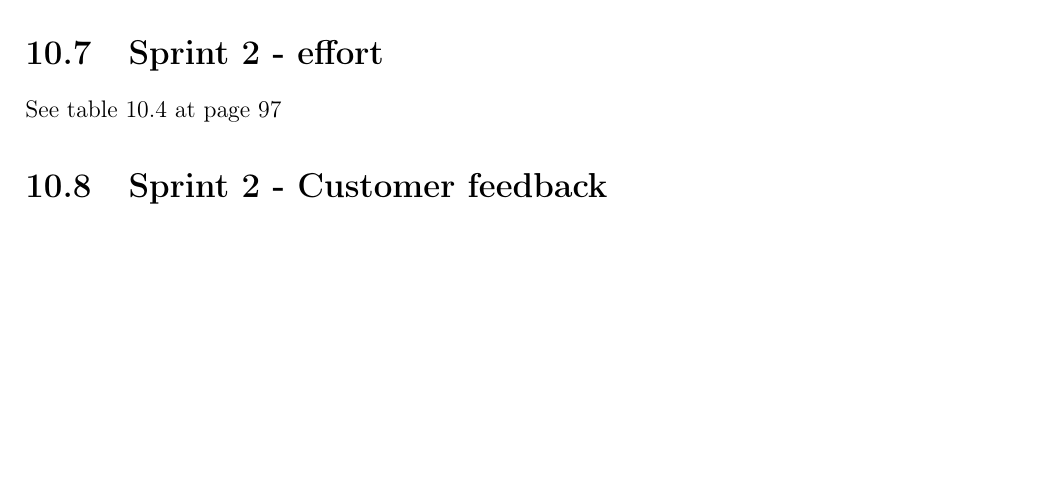
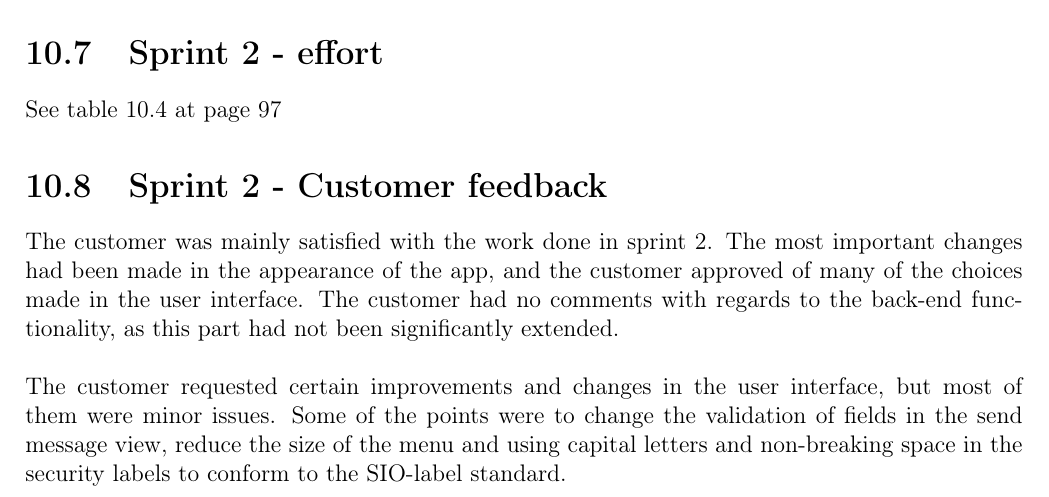
Before and after one commit to nutgaard/KPro---ThalesDocumentation, a LaTeX thesis (Project report/report.tex, which reads Project report/sprint_2_customer_feedback.tex): part of page 109 of 217, cut so that both start at the same text, the shorter picture padded with empty space. Compiled offline with pdfLaTeX.

Commit message:
Customer feedback sprint 2, kan jo utvides hvis noen kommer på mer..

```diff
--- a/Project report/sprint_2_customer_feedback.tex
+++ b/Project report/sprint_2_customer_feedback.tex
@@ -1 +1,5 @@
 \section{Sprint 2 - Customer feedback}
+The customer was mainly satisfied with the work done in sprint 2. The most important changes had been made in the appearance of the app, and the customer approved of many of the choices made in the user interface. The customer had no comments with regards to the back-end functionality, as this part had not been significantly extended.
+\newline
+\newline
+The customer requested certain improvements and changes in the user interface, but most of them were minor issues. Some of the points were to change the validation of fields in the send message view, reduce the size of the menu and using capital letters and non-breaking space in the security labels to conform to the SIO-label standard.
```
